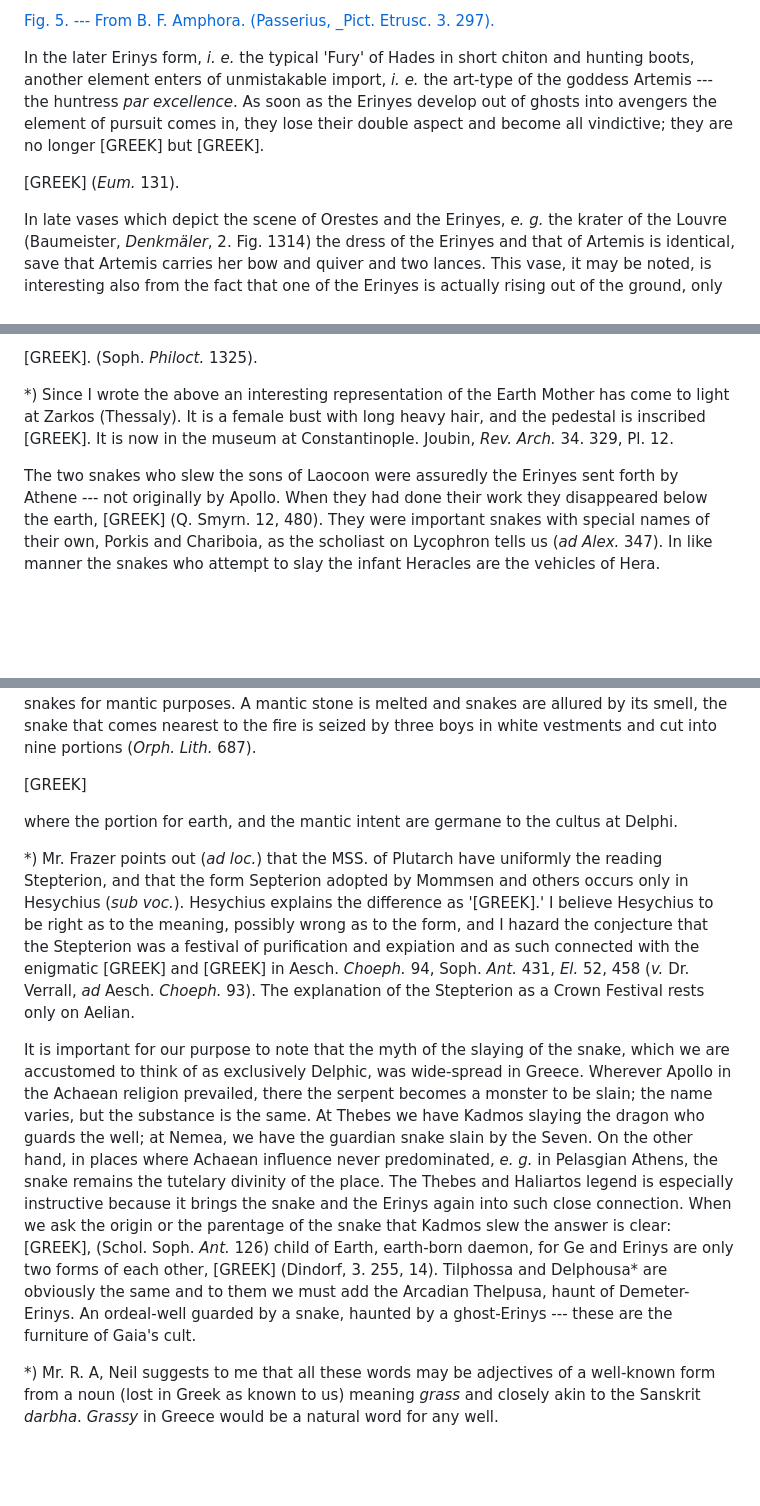
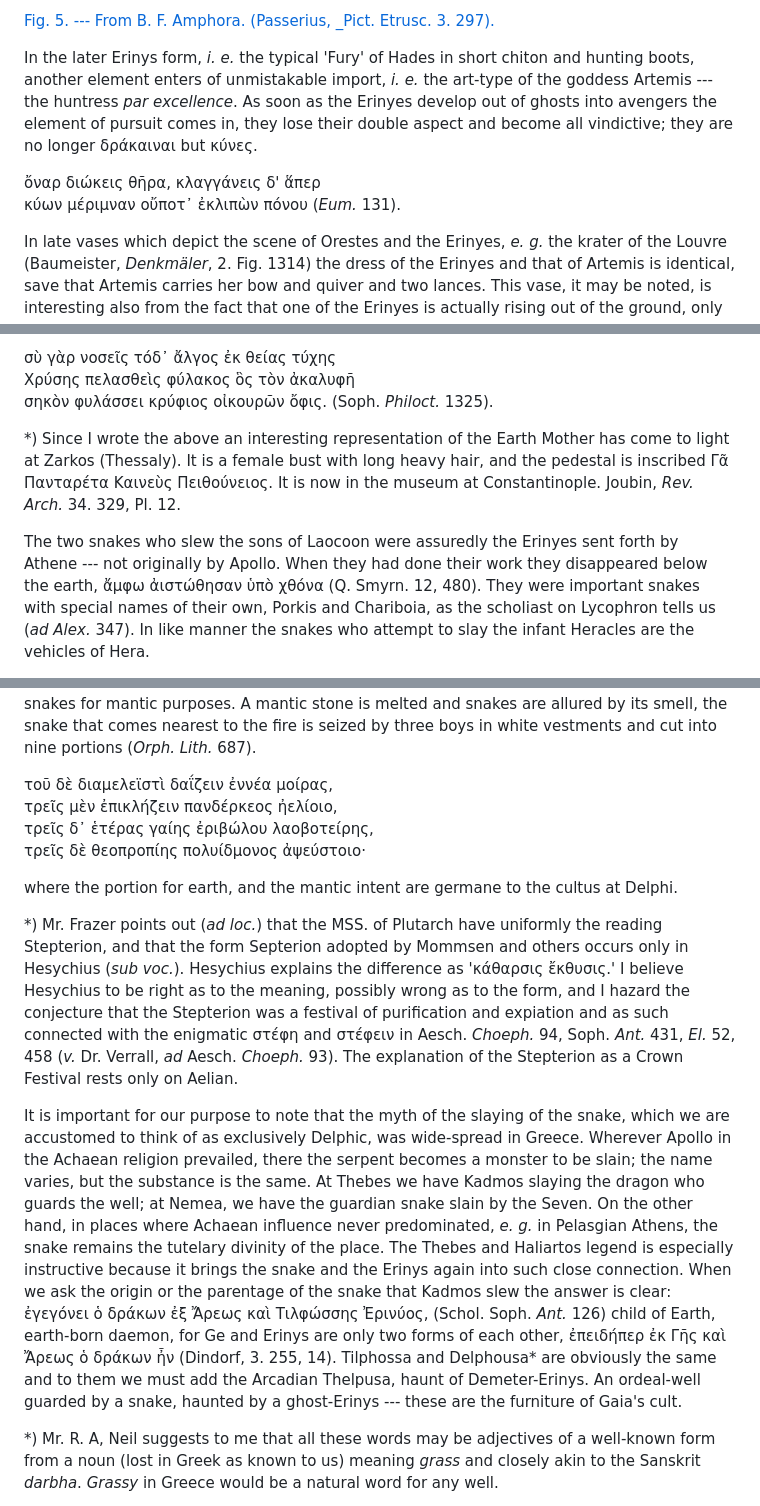
Before and after one commit to solaranamnesis/jane-ellen-harrison, a Markdown page: delphika/full-text-english.md, 3 parts joined by grey strips. Drawn GitHub-style; blank space fills up the shorter version.

```diff
--- a/delphika/full-text-english.md
+++ b/delphika/full-text-english.md
@@ -177,9 +177,10 @@ The first element to be noted is the [GREEK]. The primitive inhabitant of Greece
 
 [Fig. 5. --- From B. F. Amphora. (Passerius, _Pict. Etrusc. 3. 297).]()
 
-In the later Erinys form, _i. e._ the typical 'Fury' of Hades in short chiton and hunting boots, another element enters of unmistakable import, _i. e._ the art-type of the goddess Artemis --- the huntress _par excellence_. As soon as the Erinyes develop out of ghosts into avengers the element of pursuit comes in, they lose their double aspect and become all vindictive; they are no longer [GREEK] but [GREEK].
+In the later Erinys form, _i. e._ the typical 'Fury' of Hades in short chiton and hunting boots, another element enters of unmistakable import, _i. e._ the art-type of the goddess Artemis --- the huntress _par excellence_. As soon as the Erinyes develop out of ghosts into avengers the element of pursuit comes in, they lose their double aspect and become all vindictive; they are no longer δράκαιναι but κύνες.
 
-[GREEK] (_Eum._ 131).
+ὄναρ διώκεις θῆρα, κλαγγάνεις δ' ἅπερ
+κύων μέριμναν οὔποτ᾽ ἐκλιπὼν πόνου (_Eum._ 131).
 
 In late vases which depict the scene of Orestes and the Erinyes, _e. g._ the krater of the Louvre (Baumeister, _Denkmäler_, 2. Fig. 1314) the dress of the Erinyes and that of Artemis is identical, save that Artemis carries her bow and quiver and two lances. This vase, it may be noted, is interesting also from the fact that one of the Erinyes is actually rising out of the ground, only visible from the breast upwards, just like the figure of Gaia. The final form of the Fury on Lower Italy Hades-vases is simply that of a malevolent Artemis.
 
@@ -195,8 +196,10 @@ I return to the snake-form. The snake-Erinys is only one aspect of a cultus of e
 
-[GREEK]. (Soph. _Philoct._ 1325).
+σὺ γὰρ νοσεῖς τόδ᾽ ἄλγος ἐκ θείας τύχης
+Χρύσης πελασθεὶς φύλακος ὃς τὸν ἀκαλυφῆ
+σηκὸν φυλάσσει κρύφιος οἰκουρῶν ὄφις. (Soph. _Philoct._ 1325).
 
-*) Since I wrote the above an interesting representation of the Earth Mother has come to  light at Zarkos (Thessaly). It is a female bust with long heavy hair, and the pedestal is inscribed [GREEK]. It is now in the museum at Constantinople. Joubin,
+*) Since I wrote the above an interesting representation of the Earth Mother has come to  light at Zarkos (Thessaly). It is a female bust with long heavy hair, and the pedestal is inscribed Γᾶ Πανταρέτα Καινεὺς Πειθούνειος. It is now in the museum at Constantinople. Joubin,
 _Rev. Arch._ 34. 329, Pl. 12.
 
-The two snakes who slew the sons of Laocoon were assuredly the Erinyes sent forth by Athene --- not originally by Apollo. When they had done their work they disappeared below the earth, [GREEK] (Q. Smyrn. 12, 480). They were important snakes with special names of their own, Porkis and Chariboia, as the scholiast on Lycophron tells us (_ad Alex._ 347). In like manner the snakes who attempt to slay the infant Heracles are the vehicles of Hera.
+The two snakes who slew the sons of Laocoon were assuredly the Erinyes sent forth by Athene --- not originally by Apollo. When they had done their work they disappeared below the earth, ἄμφω ἀιστώθησαν ὑπὸ χθόνα (Q. Smyrn. 12, 480). They were important snakes with special names of their own, Porkis and Chariboia, as the scholiast on Lycophron tells us (_ad Alex._ 347). In like manner the snakes who attempt to slay the infant Heracles are the vehicles of Hera.
 
@@ -206,13 +209,16 @@ Again in the case of Demeter. She became so highly humanized that the snake at E
 
 The existence of snake-worship is further most clearly shown by the festival of the Stepterion (or Septerion).* Mr. Frazer (Pausanias 3. p. 55) has clearly shown that the legend of the purification of Apollo for the slaying of the Python and the ceremony out of which it arose 'carry us back to the days of primitive Greek savagery when the killing of certain animals was supposed to need expiation and the slayer was deemed unclean until he had performed some purificatory or expiatory rite.' He cites a striking parallel among modern natives. In Dahomey if a man has killed a fetish snake he is shut up in a hut of dry faggots thatched with grass; to this fire is set, and the culprit must escape as best he may to running water. It seems to me probable that not only the occasional accidental murder of a sacred snake would be atoned for but, as the Septerion festival was a regular one, the priest who slew a snake for sacrifice might, as in the case of the Bouphonia, have to atone for this legalised murder. We have no actual record of a snake-sacrifice at Delphi, but in the Orphic Lithika, a treatise abounding in records of ancient custom and ritual, there is a curious and detailed account of the sacrifice of snakes for mantic purposes. A mantic stone is melted and snakes are allured by its smell, the snake that comes nearest to the fire is seized by three boys in white vestments and cut into nine portions (_Orph. Lith._ 687).
 
-[GREEK]
+τοῦ δὲ διαμελεϊστὶ δαΐζειν ἐννέα μοίρας,
+τρεῖς μὲν ἐπικλήζειν πανδέρκεος ἠελίοιο,
+τρεῖς δ᾽ ἑτέρας γαίης ἐριβώλου λαοβοτείρης,
+τρεῖς δὲ θεοπροπίης πολυίδμονος ἀψεύστοιο·
 
 where the portion for earth, and the mantic intent are germane to the cultus at Delphi.
 
-*) Mr. Frazer points out (_ad loc._) that the MSS. of Plutarch have uniformly the reading Stepterion, and that the form Septerion adopted by Mommsen and others occurs only in Hesychius (_sub voc._). Hesychius explains the difference as '[GREEK].' I believe Hesychius to be right as to the meaning, possibly wrong as to the form, and I hazard the conjecture that the Stepterion was a festival of purification and expiation and as such connected with the enigmatic [GREEK] and [GREEK] in Aesch. _Choeph._ 94, Soph. _Ant._ 431, _El._ 52, 458 (_v._ Dr. Verrall, _ad_ Aesch. _Choeph._ 93). The explanation of the Stepterion as a Crown Festival rests only on Aelian.
+*) Mr. Frazer points out (_ad loc._) that the MSS. of Plutarch have uniformly the reading Stepterion, and that the form Septerion adopted by Mommsen and others occurs only in Hesychius (_sub voc._). Hesychius explains the difference as 'κάθαρσις ἔκθυσις.' I believe Hesychius to be right as to the meaning, possibly wrong as to the form, and I hazard the conjecture that the Stepterion was a festival of purification and expiation and as such connected with the enigmatic στέφη and στέφειν in Aesch. _Choeph._ 94, Soph. _Ant._ 431, _El._ 52, 458 (_v._ Dr. Verrall, _ad_ Aesch. _Choeph._ 93). The explanation of the Stepterion as a Crown Festival rests only on Aelian.
 
-It is important for our purpose to note that the myth of the slaying of the snake, which we are accustomed to think of as exclusively Delphic, was wide-spread in Greece. Wherever Apollo in the Achaean religion prevailed, there the serpent becomes a monster to be slain; the name varies, but the substance is the same. At Thebes we have Kadmos slaying the dragon who guards the well; at Nemea, we have the guardian snake slain by the Seven. On the other hand, in places where Achaean influence never predominated, _e. g._ in Pelasgian Athens, the snake remains the tutelary divinity of the place. The Thebes and Haliartos legend is especially instructive because it brings the snake and the Erinys again into such close connection. When we ask the origin or the parentage of the snake that Kadmos slew the answer is clear: [GREEK], (Schol. Soph. _Ant._ 126) child of Earth, earth-born daemon, for Ge and Erinys are only two forms of each other, [GREEK] (Dindorf, 3. 255, 14). Tilphossa and Delphousa* are obviously the same and to them we must add the Arcadian Thelpusa, haunt of Demeter-Erinys. An ordeal-well guarded by a snake, haunted by a ghost-Erinys --- these are the furniture of Gaia's cult.
+It is important for our purpose to note that the myth of the slaying of the snake, which we are accustomed to think of as exclusively Delphic, was wide-spread in Greece. Wherever Apollo in the Achaean religion prevailed, there the serpent becomes a monster to be slain; the name varies, but the substance is the same. At Thebes we have Kadmos slaying the dragon who guards the well; at Nemea, we have the guardian snake slain by the Seven. On the other hand, in places where Achaean influence never predominated, _e. g._ in Pelasgian Athens, the snake remains the tutelary divinity of the place. The Thebes and Haliartos legend is especially instructive because it brings the snake and the Erinys again into such close connection. When we ask the origin or the parentage of the snake that Kadmos slew the answer is clear: ἐγεγόνει ὁ δράκων ἐξ Ἄρεως καὶ Τιλφώσσης Ἐρινύος, (Schol. Soph. _Ant._ 126) child of Earth, earth-born daemon, for Ge and Erinys are only two forms of each other, ἐπειδήπερ ἐκ Γῆς καὶ Ἄρεως ὁ δράκων ἦν (Dindorf, 3. 255, 14). Tilphossa and Delphousa* are obviously the same and to them we must add the Arcadian Thelpusa, haunt of Demeter-Erinys. An ordeal-well guarded by a snake, haunted by a ghost-Erinys --- these are the furniture of Gaia's cult.
 
 *) Mr. R. A, Neil suggests to me that all these words may be adjectives of a well-known form from a noun (lost in Greek as known to us) meaning _grass_ and closely akin to the Sanskrit _darbha_. _Grassy_ in Greece would be a natural word for any well.
 
```
Also changed, not shown: other parts of delphika/full-text-english.md (+11 -11 lines).
